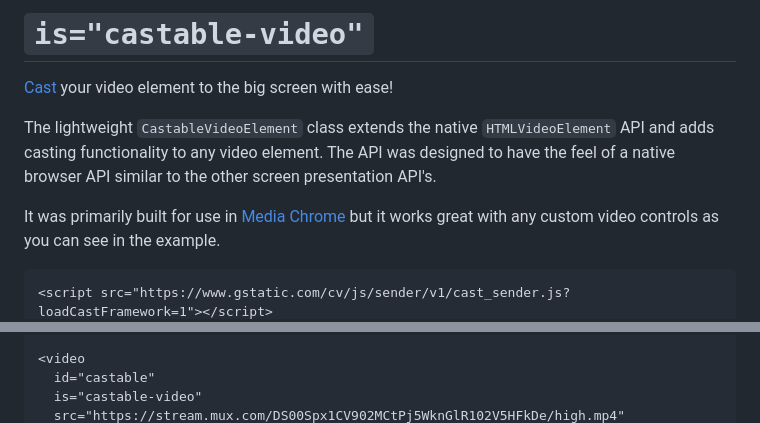
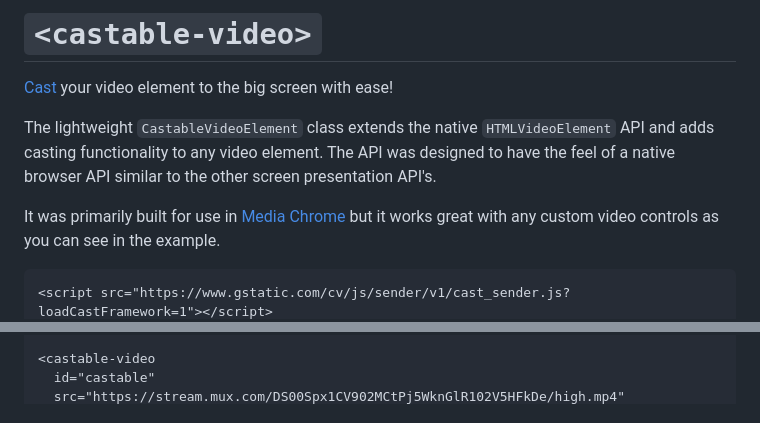
Before and after one commit to muxinc/castable-video, a Markdown page: README.md, 2 parts joined by grey strips. Rendered like a GitHub page.

Commit message:
chore: update readme

````diff
--- a/README.md
+++ b/README.md
@@ -1,10 +1,14 @@
-# `is="castable-video"`
+# `<castable-video>`
 
 [Cast](https://developers.google.com/cast) your video element to the big screen with ease!
 
-The lightweight `CastableVideoElement` class extends the native `HTMLVideoElement` API and adds casting functionality to any video element. The API was designed to have the feel of a native browser API similar to the other screen presentation API's.
+The lightweight `CastableVideoElement` class extends the native `HTMLVideoElement` API
+and adds casting functionality to any video element.
+The API was designed to have the feel of a native browser API
+similar to the other screen presentation API's.
 
-It was primarily built for use in [Media Chrome](https://github.com/muxinc/media-chrome) but it works great with any custom video controls as you can see in the example.
+It was primarily built for use in [Media Chrome](https://github.com/muxinc/media-chrome)
+but it works great with any custom video controls as you can see in the example.
 
 
 ```html
@@ -13,5 +17,4 @@ It was primarily built for use in [Media Chrome](https://github.com/muxinc/media
 
-<video
+<castable-video
   id="castable"
-  is="castable-video"
   src="https://stream.mux.com/DS00Spx1CV902MCtPj5WknGlR102V5HFkDe/high.mp4"
````
Also changed, not shown: other parts of README.md (+2 -2 lines).
